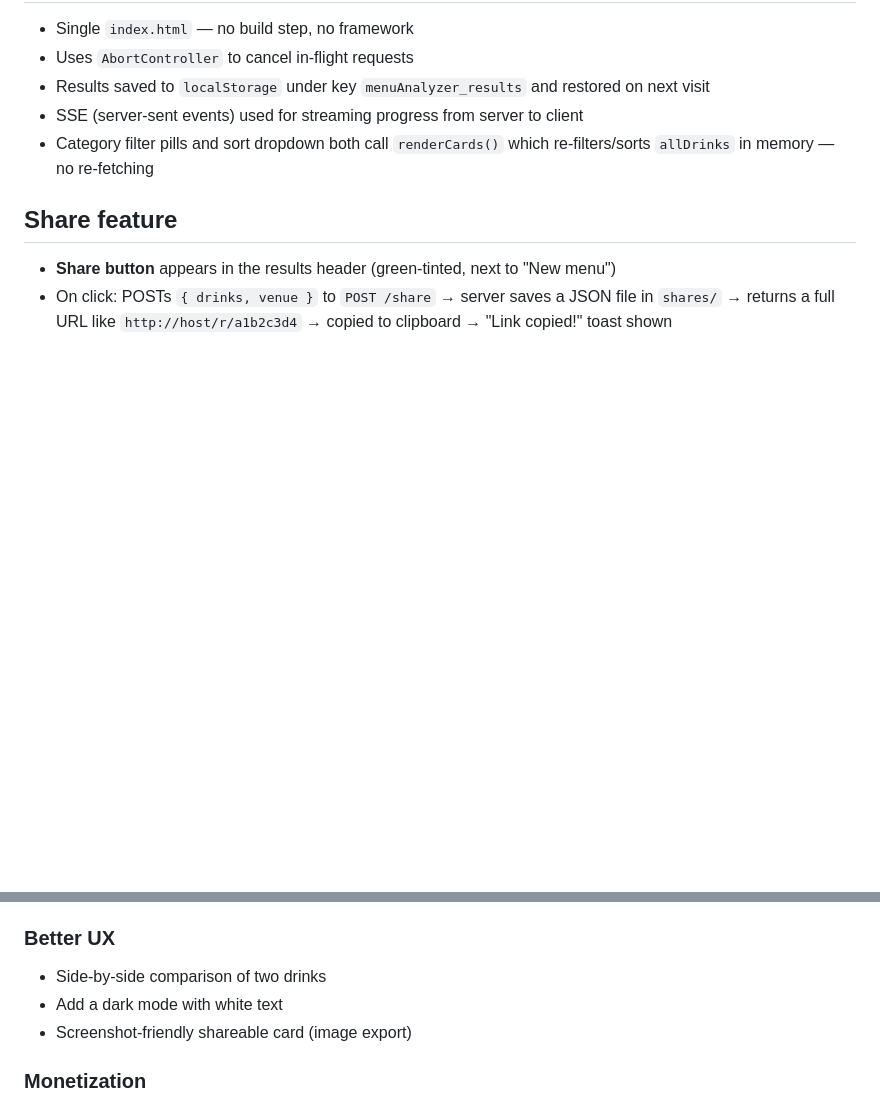
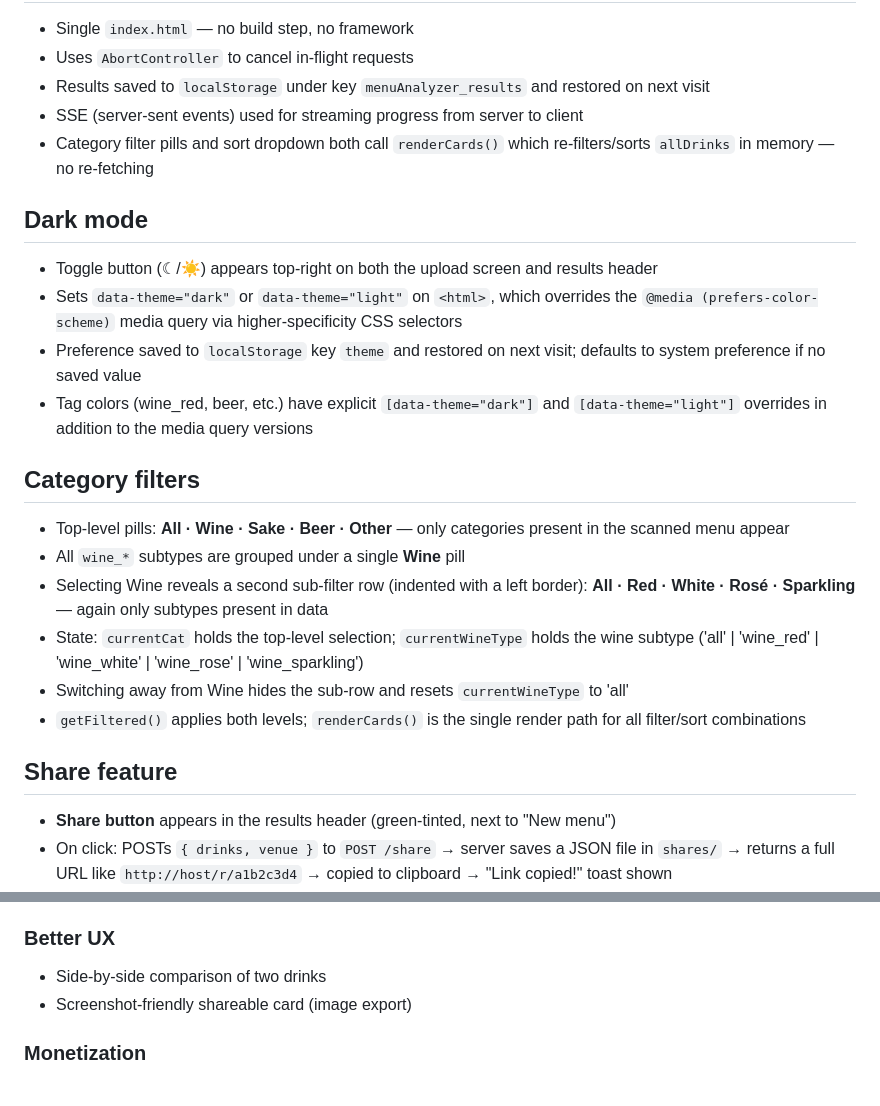
Before and after one commit to mateenali1/drink-menu-analyzer, a Markdown page: CLAUDE.md, 2 parts joined by grey strips. GitHub-like rendering; blank space fills up the shorter version.

Commit message:
Update CLAUDE.md with dark mode and category filter docs
Documents the theme toggle (data-theme override, localStorage persistence) and the two-level wine filter system (Wine pill + Red/White/Rosé/Sparkling sub-row). Removes completed items from Future features.

Co-Authored-By: Claude Sonnet 4.6 <noreply@anthropic.com>

```diff
--- a/CLAUDE.md
+++ b/CLAUDE.md
@@ -66,6 +66,20 @@ Both calls use `claude-haiku-4-5-20251001` for speed and cost. To improve accura
 - SSE (server-sent events) used for streaming progress from server to client
 - Category filter pills and sort dropdown both call `renderCards()` which re-filters/sorts `allDrinks` in memory — no re-fetching
 
+## Dark mode
+- Toggle button (☾/☀) appears top-right on both the upload screen and results header
+- Sets `data-theme="dark"` or `data-theme="light"` on `<html>`, which overrides the `@media (prefers-color-scheme)` media query via higher-specificity CSS selectors
+- Preference saved to `localStorage` key `theme` and restored on next visit; defaults to system preference if no saved value
+- Tag colors (wine_red, beer, etc.) have explicit `[data-theme="dark"]` and `[data-theme="light"]` overrides in addition to the media query versions
+
+## Category filters
+- Top-level pills: **All · Wine · Sake · Beer · Other** — only categories present in the scanned menu appear
+- All `wine_*` subtypes are grouped under a single **Wine** pill
+- Selecting Wine reveals a second sub-filter row (indented with a left border): **All · Red · White · Rosé · Sparkling** — again only subtypes present in data
+- State: `currentCat` holds the top-level selection; `currentWineType` holds the wine subtype ('all' | 'wine_red' | 'wine_white' | 'wine_rose' | 'wine_sparkling')
+- Switching away from Wine hides the sub-row and resets `currentWineType` to 'all'
+- `getFiltered()` applies both levels; `renderCards()` is the single render path for all filter/sort combinations
+
 ## Share feature
 - **Share button** appears in the results header (green-tinted, next to "New menu")
 - On click: POSTs `{ drinks, venue }` to `POST /share` → server saves a JSON file in `shares/` → returns a full URL like `http://host/r/a1b2c3d4` → copied to clipboard → "Link copied!" toast shown
@@ -90,7 +104,6 @@ Both extraction and research responses need this treatment.
 
 ### Better UX
 - Side-by-side comparison of two drinks
-- Add a dark mode with white text
 - Screenshot-friendly shareable card (image export)
 
 ### Monetization
```
